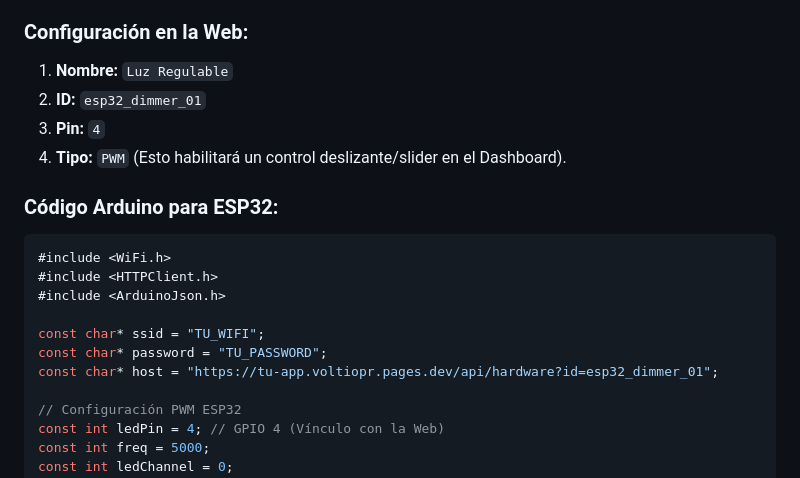
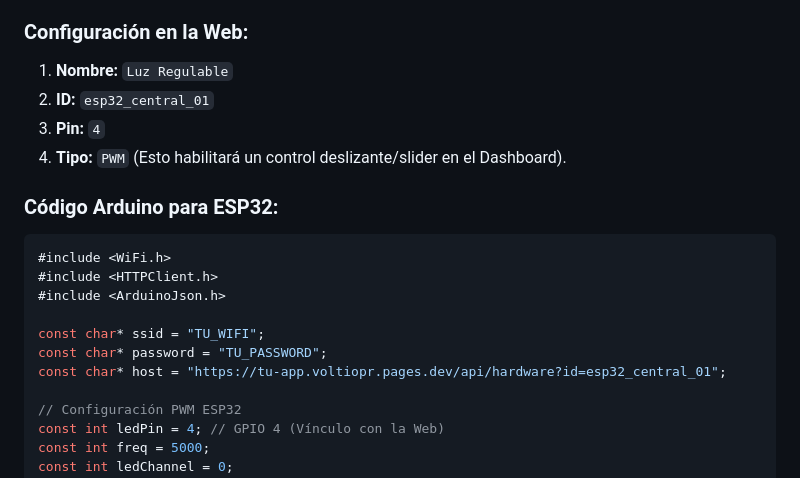
Before and after one commit to JoseFValentin/voltiopr, a Markdown page: webapp/GUIA_ESP32.md, the part around the change. GitHub-like rendering.

Commit message:
Fix ID inconsistency in ESP32 guide

```diff
--- a/webapp/GUIA_ESP32.md
+++ b/webapp/GUIA_ESP32.md
@@ -31,7 +31,7 @@ En este ejemplo, configuraremos un LED para variar su brillo desde la web de Vol
 
 ### Configuración en la Web:
 1.  **Nombre:** `Luz Regulable`
-2.  **ID:** `esp32_dimmer_01`
+2.  **ID:** `esp32_central_01`
 3.  **Pin:** `4`
 4.  **Tipo:** `PWM` (Esto habilitará un control deslizante/slider en el Dashboard).
 
@@ -44,7 +44,7 @@ En este ejemplo, configuraremos un LED para variar su brillo desde la web de Vol
 
 const char* ssid = "TU_WIFI";
 const char* password = "TU_PASSWORD";
-const char* host = "https://tu-app.voltiopr.pages.dev/api/hardware?id=esp32_dimmer_01";
+const char* host = "https://tu-app.voltiopr.pages.dev/api/hardware?id=esp32_central_01";
 
 // Configuración PWM ESP32
 const int ledPin = 4; // GPIO 4 (Vínculo con la Web)
```
